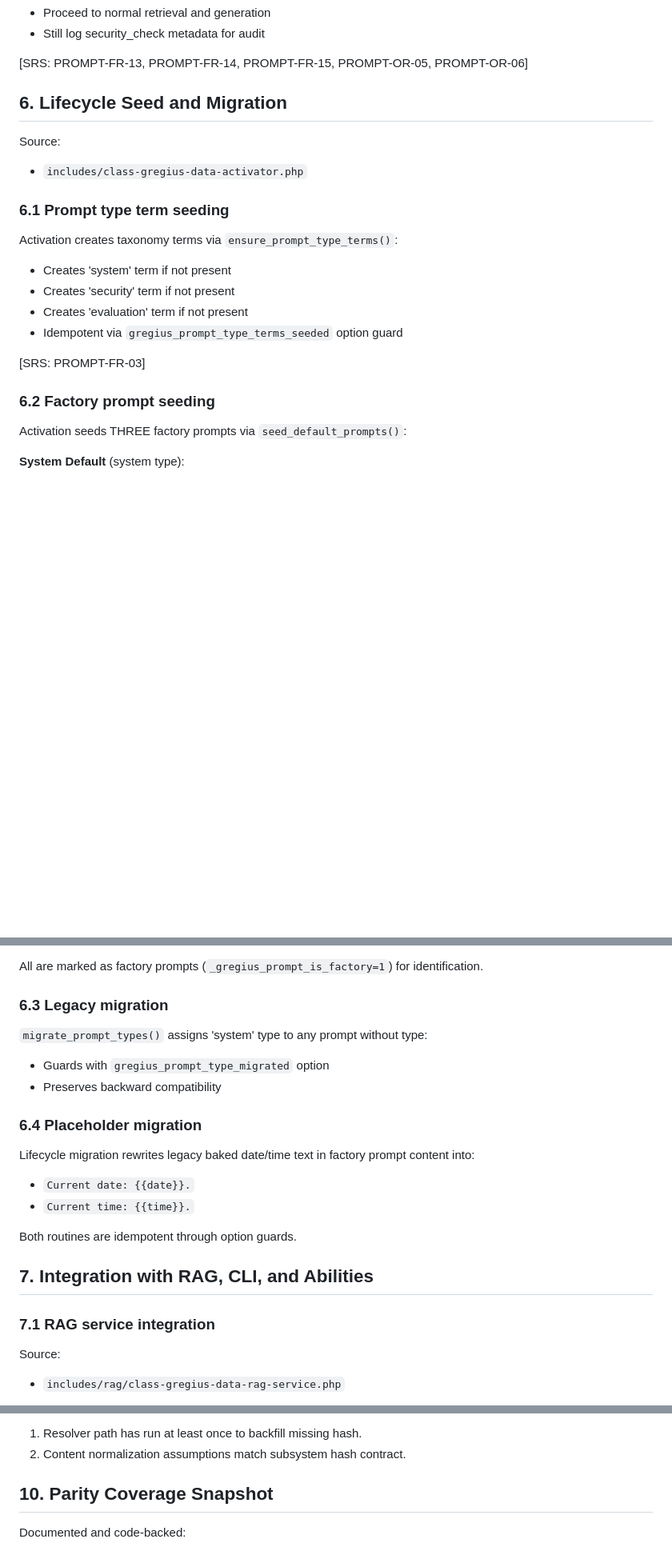
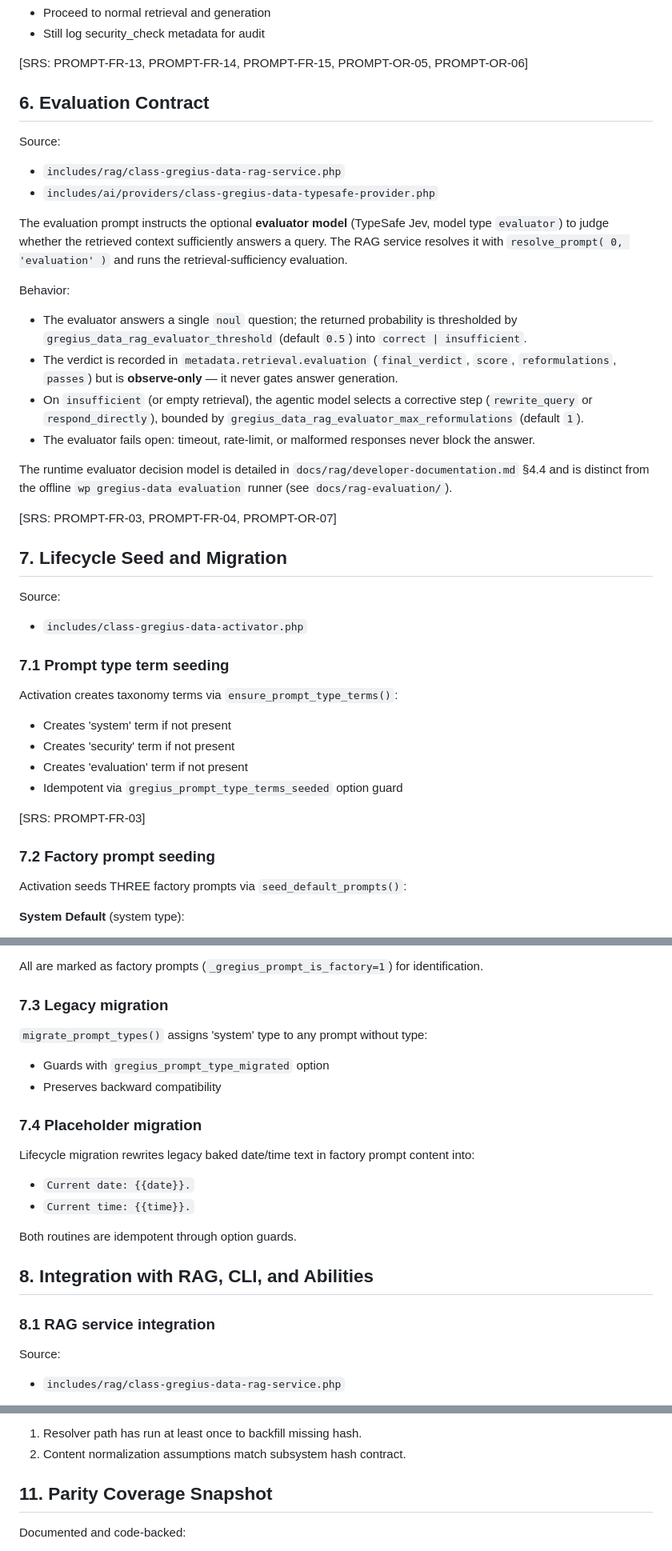
Before and after one commit to gregius/gregius-data, a Markdown page: docs/prompt/developer-documentation.md, 3 parts joined by grey strips. Shown at 80% size. Drawn GitHub-style; blank space fills up the shorter version.

```diff
--- a/docs/prompt/developer-documentation.md
+++ b/docs/prompt/developer-documentation.md
@@ -249,12 +249,30 @@ If check returns safe status or fails with error:
 
 [SRS: PROMPT-FR-13, PROMPT-FR-14, PROMPT-FR-15, PROMPT-OR-05, PROMPT-OR-06]
 
-## 6. Lifecycle Seed and Migration
+## 6. Evaluation Contract
+
+Source:
+- `includes/rag/class-gregius-data-rag-service.php`
+- `includes/ai/providers/class-gregius-data-typesafe-provider.php`
+
+The evaluation prompt instructs the optional **evaluator model** (TypeSafe Jev, model type `evaluator`) to judge whether the retrieved context sufficiently answers a query. The RAG service resolves it with `resolve_prompt( 0, 'evaluation' )` and runs the retrieval-sufficiency evaluation.
+
+Behavior:
+- The evaluator answers a single `noul` question; the returned probability is thresholded by `gregius_data_rag_evaluator_threshold` (default `0.5`) into `correct | insufficient`.
+- The verdict is recorded in `metadata.retrieval.evaluation` (`final_verdict`, `score`, `reformulations`, `passes`) but is **observe-only** — it never gates answer generation.
+- On `insufficient` (or empty retrieval), the agentic model selects a corrective step (`rewrite_query` or `respond_directly`), bounded by `gregius_data_rag_evaluator_max_reformulations` (default `1`).
+- The evaluator fails open: timeout, rate-limit, or malformed responses never block the answer.
+
+The runtime evaluator decision model is detailed in `docs/rag/developer-documentation.md` §4.4 and is distinct from the offline `wp gregius-data evaluation` runner (see `docs/rag-evaluation/`).
+
+[SRS: PROMPT-FR-03, PROMPT-FR-04, PROMPT-OR-07]
+
+## 7. Lifecycle Seed and Migration
 
 Source:
 - `includes/class-gregius-data-activator.php`
 
-### 6.1 Prompt type term seeding
+### 7.1 Prompt type term seeding
 
 Activation creates taxonomy terms via `ensure_prompt_type_terms()`:
 - Creates 'system' term if not present
@@ -264,7 +282,7 @@ Activation creates taxonomy terms via `ensure_prompt_type_terms()`:
 
 [SRS: PROMPT-FR-03]
 
-### 6.2 Factory prompt seeding
+### 7.2 Factory prompt seeding
 
 Activation seeds THREE factory prompts via `seed_default_prompts()`:
 
@@ -294,13 +312,13 @@ Activation seeds THREE factory prompts via `seed_default_prompts()`:
 
 All are marked as factory prompts (`_gregius_prompt_is_factory=1`) for identification.
 
-### 6.3 Legacy migration
+### 7.3 Legacy migration
 
 `migrate_prompt_types()` assigns 'system' type to any prompt without type:
 - Guards with `gregius_prompt_type_migrated` option
 - Preserves backward compatibility
 
-### 6.4 Placeholder migration
+### 7.4 Placeholder migration
 
 Lifecycle migration rewrites legacy baked date/time text in factory prompt content into:
 - `Current date: {{date}}.`
@@ -308,9 +326,9 @@ Lifecycle migration rewrites legacy baked date/time text in factory prompt conte
 
 Both routines are idempotent through option guards.
 
-## 7. Integration with RAG, CLI, and Abilities
+## 8. Integration with RAG, CLI, and Abilities
 
-### 7.1 RAG service integration
+### 8.1 RAG service integration
 
 Source:
 - `includes/rag/class-gregius-data-rag-service.php`
@@ -401,7 +419,7 @@ Check:
 1. Resolver path has run at least once to backfill missing hash.
 2. Content normalization assumptions match subsystem hash contract.
 
-## 10. Parity Coverage Snapshot
+## 11. Parity Coverage Snapshot
 
 Documented and code-backed:
 - Prompt CPT + metadata contract
```
Also changed, not shown: other parts of docs/prompt/developer-documentation.md (+9 -9 lines), docs/search/developer-documentation.md (+1 -1 lines).
